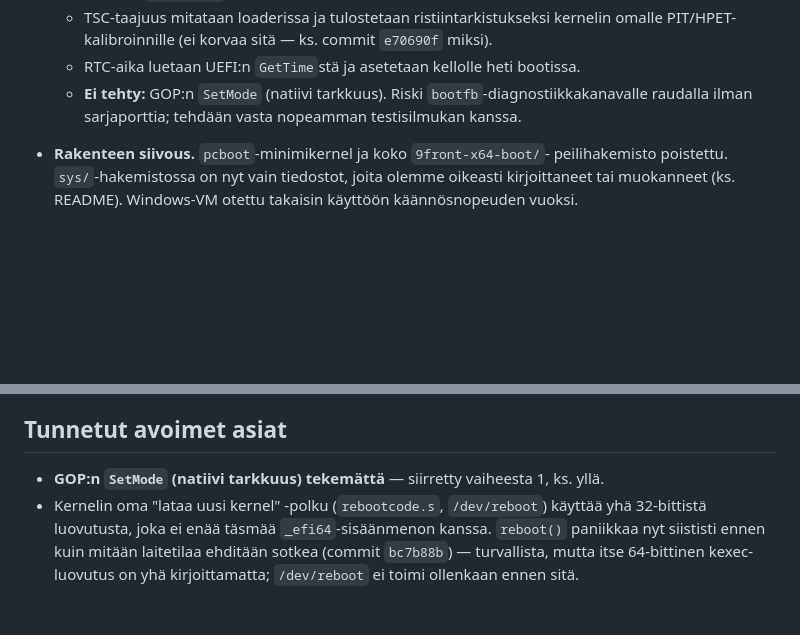
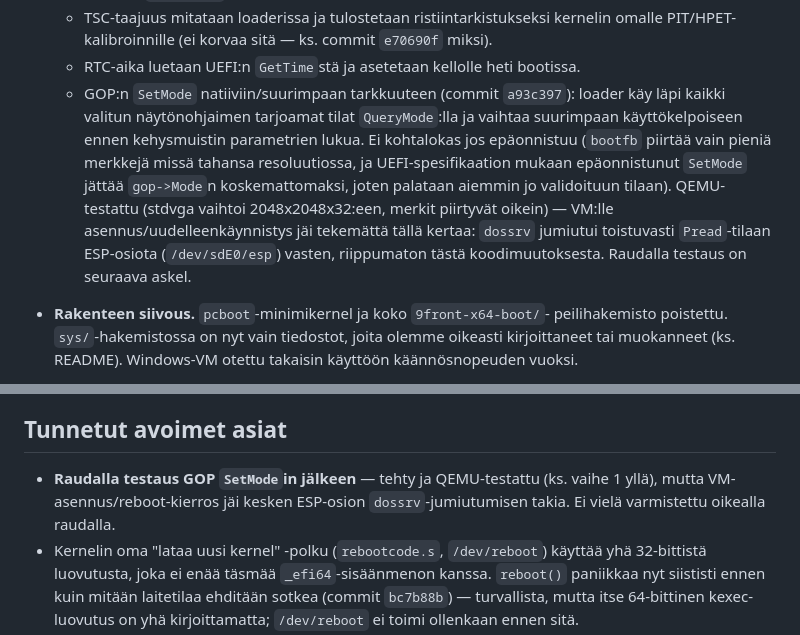
Before and after one commit to pereuna/Plan2001, a Markdown page: docs/status.md, 2 parts joined by grey strips. Rendered like a GitHub page; blank space fills up the shorter version.

Commit message:
docs: record GOP SetMode as done (a93c397)
Co-Authored-By: Claude Sonnet 5 <noreply@anthropic.com>
Claude-Session: https://claude.ai/code/session_01Q2DqcDwM7sQFM7p1RutRUW

```diff
--- a/docs/status.md
+++ b/docs/status.md
@@ -29,8 +29,17 @@ BIOS-perua olevan legacy-koodin, joka ei ole enää tarpeen puhtaalla UEFI-konee
   - TSC-taajuus mitataan loaderissa ja tulostetaan ristiintarkistukseksi kernelin
     omalle PIT/HPET-kalibroinnille (ei korvaa sitä — ks. commit `e70690f` miksi).
   - RTC-aika luetaan UEFI:n `GetTime`stä ja asetetaan kellolle heti bootissa.
-  - **Ei tehty:** GOP:n `SetMode` (natiivi tarkkuus). Riski `bootfb`-diagnostiikkakanavalle
-    raudalla ilman sarjaporttia; tehdään vasta nopeamman testisilmukan kanssa.
+  - GOP:n `SetMode` natiiviin/suurimpaan tarkkuuteen (commit `a93c397`): loader
+    käy läpi kaikki valitun näytönohjaimen tarjoamat tilat `QueryMode`:lla ja
+    vaihtaa suurimpaan käyttökelpoiseen ennen kehysmuistin parametrien lukua.
+    Ei kohtalokas jos epäonnistuu (`bootfb` piirtää vain pieniä merkkejä missä
+    tahansa resoluutiossa, ja UEFI-spesifikaation mukaan epäonnistunut
+    `SetMode` jättää `gop->Mode`n koskemattomaksi, joten palataan aiemmin jo
+    validoituun tilaan). QEMU-testattu (stdvga vaihtoi 2048x2048x32:een,
+    merkit piirtyvät oikein) — VM:lle asennus/uudelleenkäynnistys jäi tekemättä
+    tällä kertaa: `dossrv` jumiutui toistuvasti `Pread`-tilaan ESP-osiota
+    (`/dev/sdE0/esp`) vasten, riippumaton tästä koodimuutoksesta. Raudalla
+    testaus on seuraava askel.
 - **Rakenteen siivous.** `pcboot`-minimikernel ja koko `9front-x64-boot/`-
   peilihakemisto poistettu. `sys/`-hakemistossa on nyt vain tiedostot, joita olemme
   oikeasti kirjoittaneet tai muokanneet (ks. README). Windows-VM otettu takaisin
@@ -84,7 +93,9 @@ kartoitettu — seuraava askel on uusi katselmointikierros (esim. `mtrr.c` vs. P
 
 ## Tunnetut avoimet asiat
 
-- **GOP:n `SetMode` (natiivi tarkkuus) tekemättä** — siirretty vaiheesta 1, ks. yllä.
+- **Raudalla testaus GOP `SetMode`in jälkeen** — tehty ja QEMU-testattu (ks.
+  vaihe 1 yllä), mutta VM-asennus/reboot-kierros jäi kesken ESP-osion
+  `dossrv`-jumiutumisen takia. Ei vielä varmistettu oikealla raudalla.
 - Kernelin oma "lataa uusi kernel" -polku (`rebootcode.s`, `/dev/reboot`) käyttää yhä
   32-bittistä luovutusta, joka ei enää täsmää `_efi64`-sisäänmenon kanssa. `reboot()`
   paniikkaa nyt siististi ennen kuin mitään laitetilaa ehditään sotkea (commit
```
